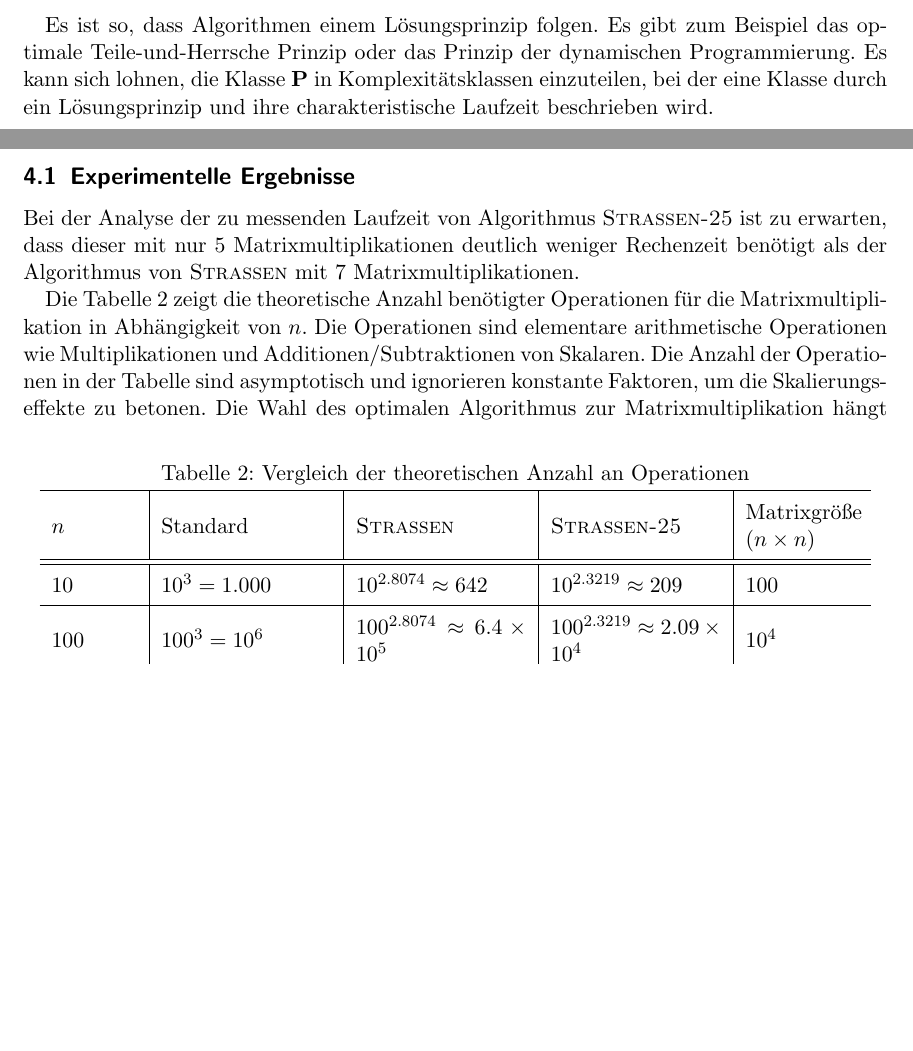
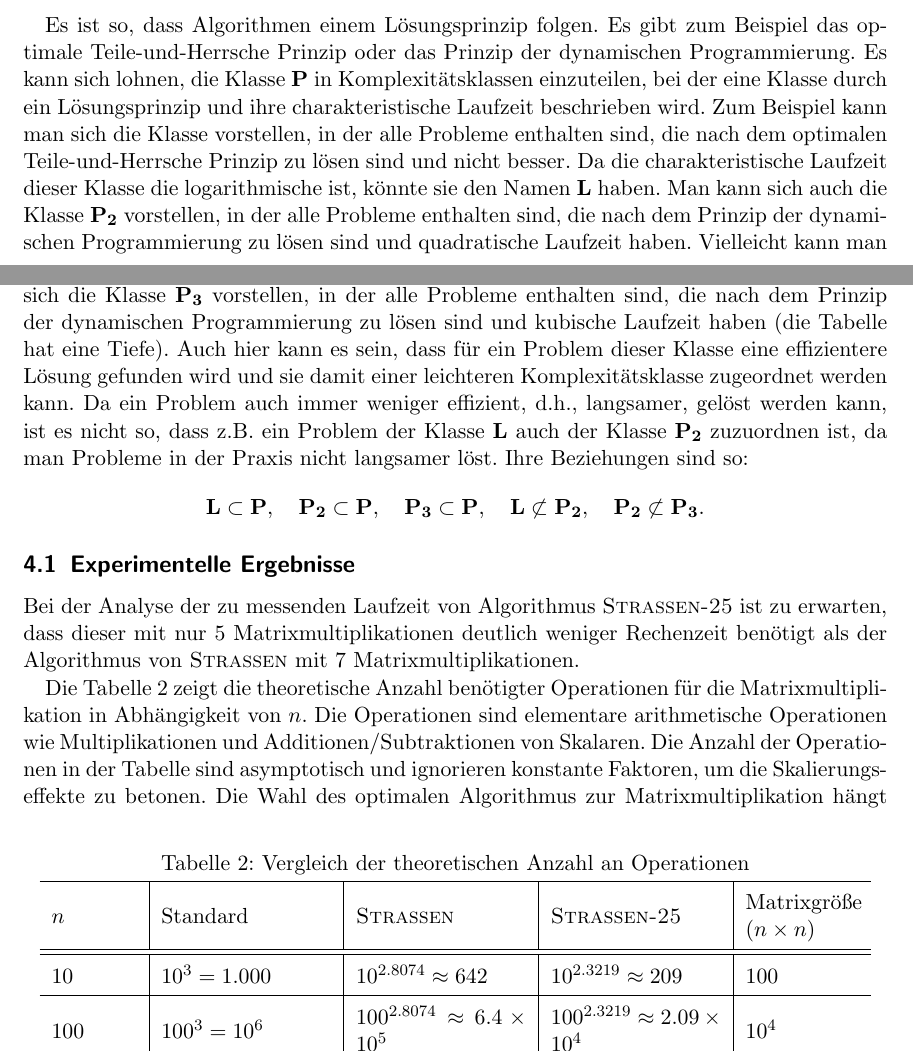
Before and after one commit to hjstephan86/strassen, a LaTeX paper (doc/Strassen.tex): two parts of pages 7 and 8 of 8 before the commit and two parts of pages 7 and 8 of 9 after it, joined at a grey line, cut so that both start at the same text, the shorter picture padded with empty space. Compiled offline with pdfLaTeX.

Commit message:
Complexity classes in doc/*.tex

```diff
--- a/doc/Strassen.tex
+++ b/doc/Strassen.tex
@@ -324,7 +324,10 @@ Wenn es bei einer Lösung erforderlich ist, jedes Element der Eingabe während d
 	Der Beweis folgt daraus, dass Algorithmen, die nach dem optimalen Teile-und-Herrsche Prinzip Lösungsvorschriften abarbeiten, logarithmische Laufzeit haben müssen.
 \end{proof}
 
-Es ist so, dass Algorithmen einem Lösungsprinzip folgen. Es gibt zum Beispiel das optimale Teile-und-Herrsche Prinzip oder das Prinzip der dynamischen Programmierung. Es kann sich lohnen, die Klasse $\mathbf{P}$ in Komplexitätsklassen einzuteilen, bei der eine Klasse durch ein Lösungsprinzip und ihre charakteristische Laufzeit beschrieben wird.
+Es ist so, dass Algorithmen einem Lösungsprinzip folgen. Es gibt zum Beispiel das optimale Teile-und-Herrsche Prinzip oder das Prinzip der dynamischen Programmierung. Es kann sich lohnen, die Klasse $\mathbf{P}$ in Komplexitätsklassen einzuteilen, bei der eine Klasse durch ein Lösungsprinzip und ihre charakteristische Laufzeit beschrieben wird. Zum Beispiel kann man sich die Klasse vorstellen, in der alle Probleme enthalten sind, die nach dem optimalen Teile-und-Herrsche Prinzip zu lösen sind und nicht besser. Da die charakteristische Laufzeit dieser Klasse die logarithmische ist, könnte sie den Namen $\mathbf{L}$ haben. Man kann sich auch die Klasse $\mathbf{P_2}$ vorstellen, in der alle Probleme enthalten sind, die nach dem Prinzip der dynamischen Programmierung zu lösen sind und quadratische Laufzeit haben. Vielleicht kann man die Probleme der Klasse $\mathbf{P_2}$ auch besser lösen und damit der Klasse $\mathbf{L}$ zuordnen. Man kann sich die Klasse $\mathbf{P_3}$ vorstellen, in der alle Probleme enthalten sind, die nach dem Prinzip der dynamischen Programmierung zu lösen sind und kubische Laufzeit haben (die Tabelle hat eine Tiefe). Auch hier kann es sein, dass für ein Problem dieser Klasse eine effizientere Lösung gefunden wird und sie damit einer leichteren Komplexitätsklasse zugeordnet werden kann. Da ein Problem auch immer weniger effizient, d.h., langsamer, gelöst werden kann, ist es nicht so, dass z.B. ein Problem der Klasse $\mathbf{L}$ auch der Klasse $\mathbf{P_2}$ zuzuordnen ist, da man Probleme in der Praxis nicht langsamer löst. Ihre Beziehungen sind so:
+\begin{align*}
+	\mathbf{L} \subset \mathbf{P}, \quad \mathbf{P_2} \subset \mathbf{P}, \quad \mathbf{P_3} \subset \mathbf{P}, \quad \mathbf{L} \not \subset \mathbf{P_2}, \quad \mathbf{P_2} \not \subset \mathbf{P_3}.
+\end{align*}
 
 \subsection{Experimentelle Ergebnisse}
 Bei der Analyse der zu messenden Laufzeit von Algorithmus \textsc{Strassen-25} ist zu erwarten, dass dieser mit nur 5 Matrixmultiplikationen deutlich weniger Rechenzeit benötigt als der Algorithmus von \textsc{Strassen} mit 7 Matrixmultiplikationen.
```
Also changed, not shown: doc/Strassen.pdf.
